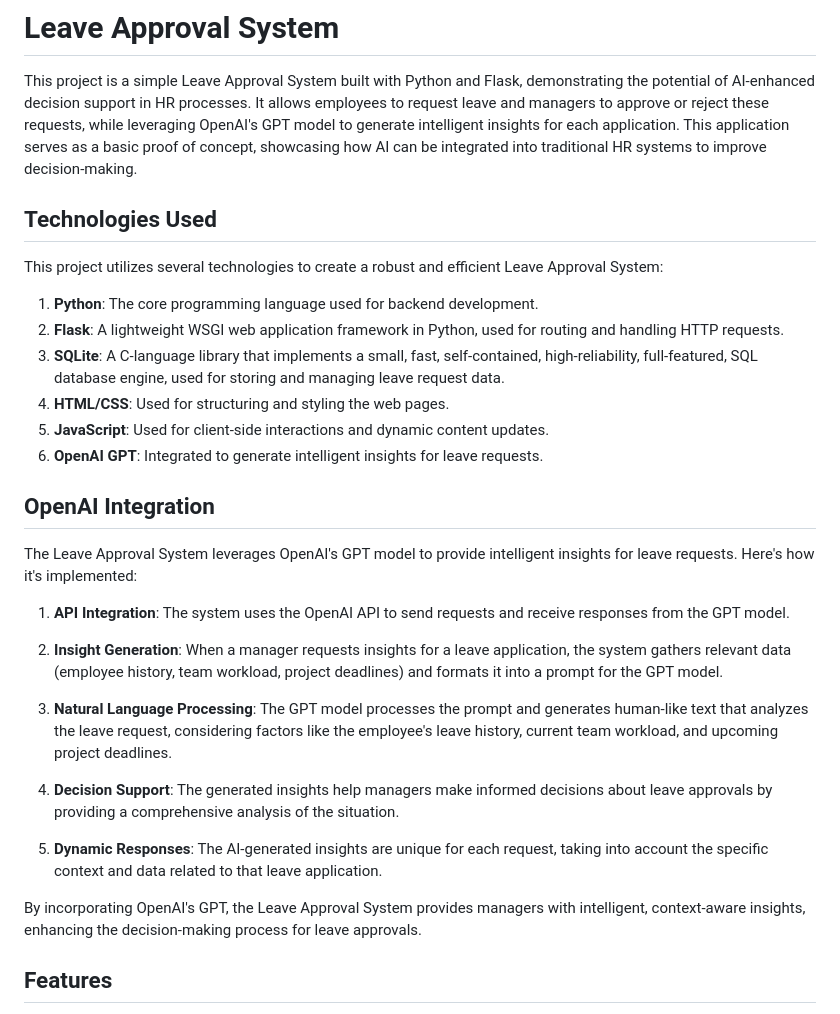
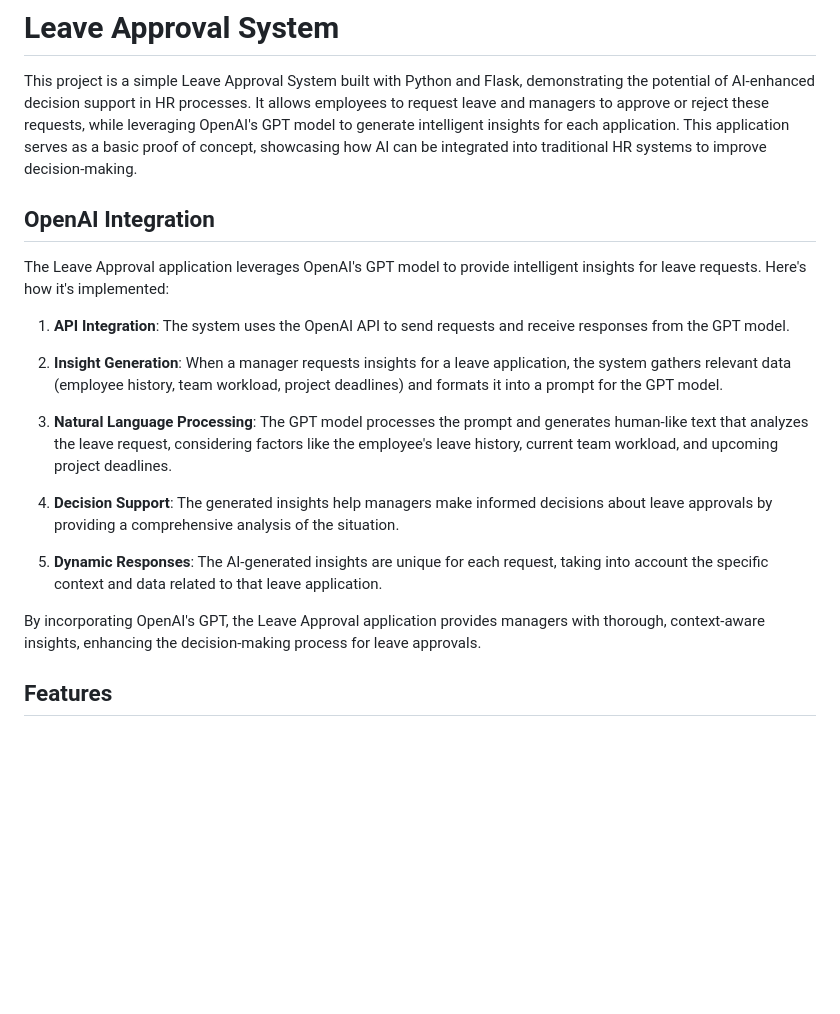
Before and after one commit to Justforthee/leave-approval-app, a Markdown page: README.md, the part around the change. Rendered like a GitHub page; blank space fills up the shorter version.

```diff
--- a/README.md
+++ b/README.md
@@ -2,20 +2,10 @@
 
 This project is a simple Leave Approval System built with Python and Flask, demonstrating the potential of AI-enhanced decision support in HR processes. It allows employees to request leave and managers to approve or reject these requests, while leveraging OpenAI's GPT model to generate intelligent insights for each application. This application serves as a basic proof of concept, showcasing how AI can be integrated into traditional HR systems to improve decision-making.
 
-## Technologies Used
-
-This project utilizes several technologies to create a robust and efficient Leave Approval System:
-
-1. **Python**: The core programming language used for backend development.
-2. **Flask**: A lightweight WSGI web application framework in Python, used for routing and handling HTTP requests.
-3. **SQLite**: A C-language library that implements a small, fast, self-contained, high-reliability, full-featured, SQL database engine, used for storing and managing leave request data.
-4. **HTML/CSS**: Used for structuring and styling the web pages.
-5. **JavaScript**: Used for client-side interactions and dynamic content updates.
-6. **OpenAI GPT**: Integrated to generate intelligent insights for leave requests.
 
 ## OpenAI Integration
 
-The Leave Approval System leverages OpenAI's GPT model to provide intelligent insights for leave requests. Here's how it's implemented:
+The Leave Approval application leverages OpenAI's GPT model to provide intelligent insights for leave requests. Here's how it's implemented:
 
 1. **API Integration**: The system uses the OpenAI API to send requests and receive responses from the GPT model.
 
@@ -27,8 +17,7 @@ The Leave Approval System leverages OpenAI's GPT model to provide intelligent in
 
 5. **Dynamic Responses**: The AI-generated insights are unique for each request, taking into account the specific context and data related to that leave application.
 
-By incorporating OpenAI's GPT, the Leave Approval System provides managers with intelligent, context-aware insights, enhancing the decision-making process for leave approvals.
-
+By incorporating OpenAI's GPT, the Leave Approval application provides managers with thorough, context-aware insights, enhancing the decision-making process for leave approvals.
 
 
 ## Features
```
